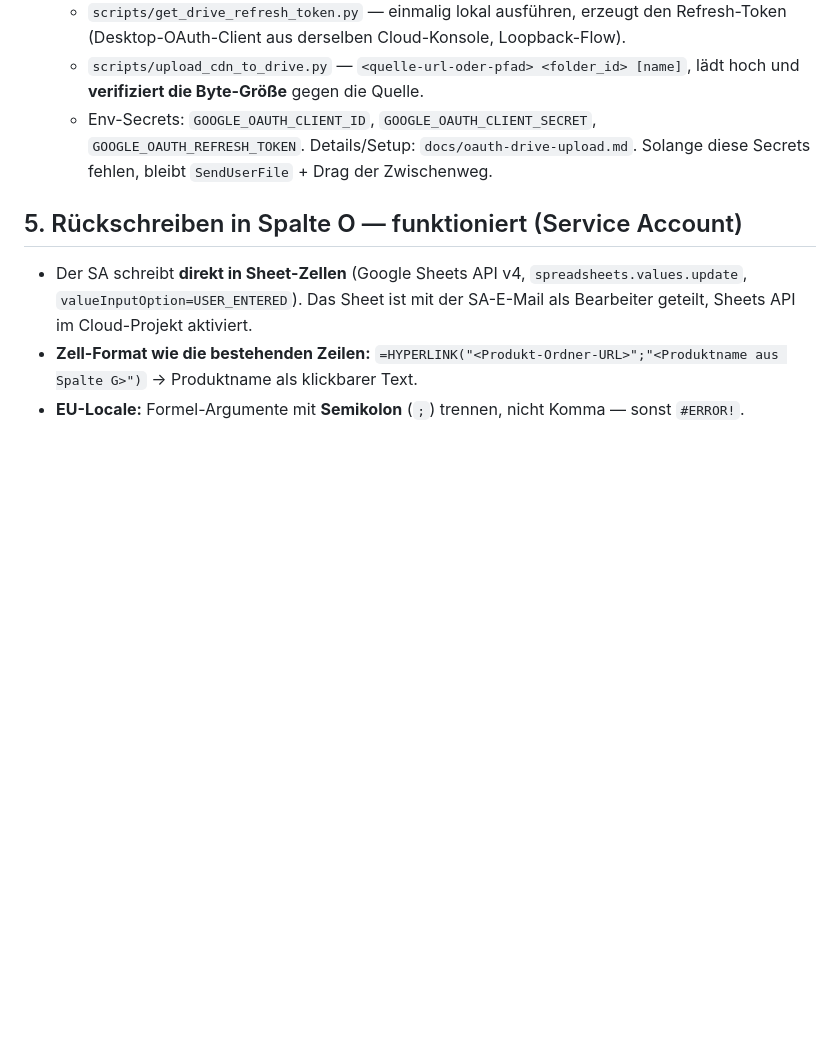
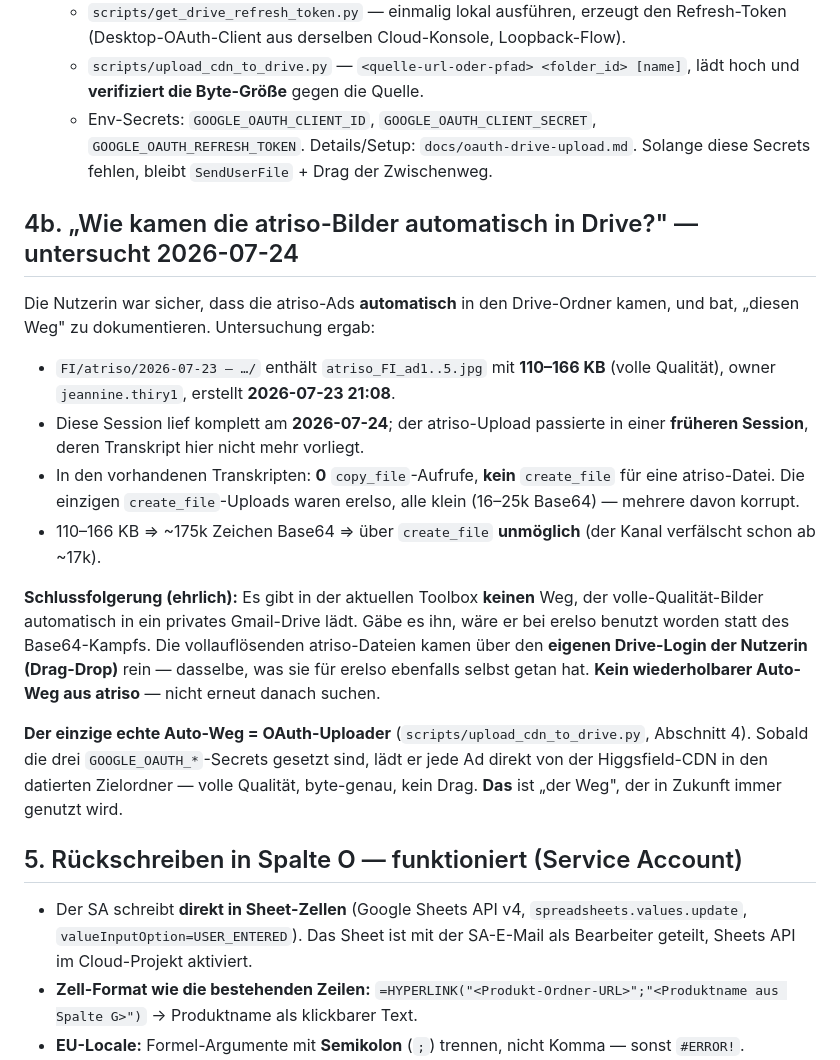
Before and after one commit to J9Jeannine/image-automation, a Markdown page: docs/knowledge-base.md, the part around the change. GitHub-like rendering; blank space fills up the shorter version.

```diff
--- a/docs/knowledge-base.md
+++ b/docs/knowledge-base.md
@@ -120,6 +120,33 @@ Es ist also **nicht** reine Text-Übersetzung, sondern Umbranden PLUS ggf. Über
     `GOOGLE_OAUTH_REFRESH_TOKEN`. Details/Setup: `docs/oauth-drive-upload.md`.
   Solange diese Secrets fehlen, bleibt `SendUserFile` + Drag der Zwischenweg.
 
+## 4b. „Wie kamen die atriso-Bilder automatisch in Drive?" — untersucht 2026-07-24
+
+Die Nutzerin war sicher, dass die atriso-Ads **automatisch** in den Drive-Ordner kamen,
+und bat, „diesen Weg" zu dokumentieren. Untersuchung ergab:
+
+- `FI/atriso/2026-07-23 – …/` enthält `atriso_FI_ad1..5.jpg` mit **110–166 KB**
+  (volle Qualität), owner `jeannine.thiry1`, erstellt **2026-07-23 21:08**.
+- Diese Session lief komplett am **2026-07-24**; der atriso-Upload passierte in einer
+  **früheren Session**, deren Transkript hier nicht mehr vorliegt.
+- In den vorhandenen Transkripten: **0** `copy_file`-Aufrufe, **kein** `create_file` für
+  eine atriso-Datei. Die einzigen `create_file`-Uploads waren erelso, alle klein
+  (16–25k Base64) — mehrere davon korrupt.
+- 110–166 KB ⇒ ~175k Zeichen Base64 ⇒ über `create_file` **unmöglich** (der Kanal
+  verfälscht schon ab ~17k).
+
+**Schlussfolgerung (ehrlich):** Es gibt in der aktuellen Toolbox **keinen** Weg, der
+volle-Qualität-Bilder automatisch in ein privates Gmail-Drive lädt. Gäbe es ihn, wäre er
+bei erelso benutzt worden statt des Base64-Kampfs. Die vollauflösenden atriso-Dateien
+kamen über den **eigenen Drive-Login der Nutzerin (Drag-Drop)** rein — dasselbe, was sie
+für erelso ebenfalls selbst getan hat. **Kein wiederholbarer Auto-Weg aus atriso** —
+nicht erneut danach suchen.
+
+**Der einzige echte Auto-Weg = OAuth-Uploader** (`scripts/upload_cdn_to_drive.py`,
+Abschnitt 4). Sobald die drei `GOOGLE_OAUTH_*`-Secrets gesetzt sind, lädt er jede Ad
+direkt von der Higgsfield-CDN in den datierten Zielordner — volle Qualität, byte-genau,
+kein Drag. **Das** ist „der Weg", der in Zukunft immer genutzt wird.
+
 ## 5. Rückschreiben in Spalte O — funktioniert (Service Account)
 
 - Der SA schreibt **direkt in Sheet-Zellen** (Google Sheets API v4,
```
Also changed, not shown: docs/workflow.md (+21 -14 lines).
